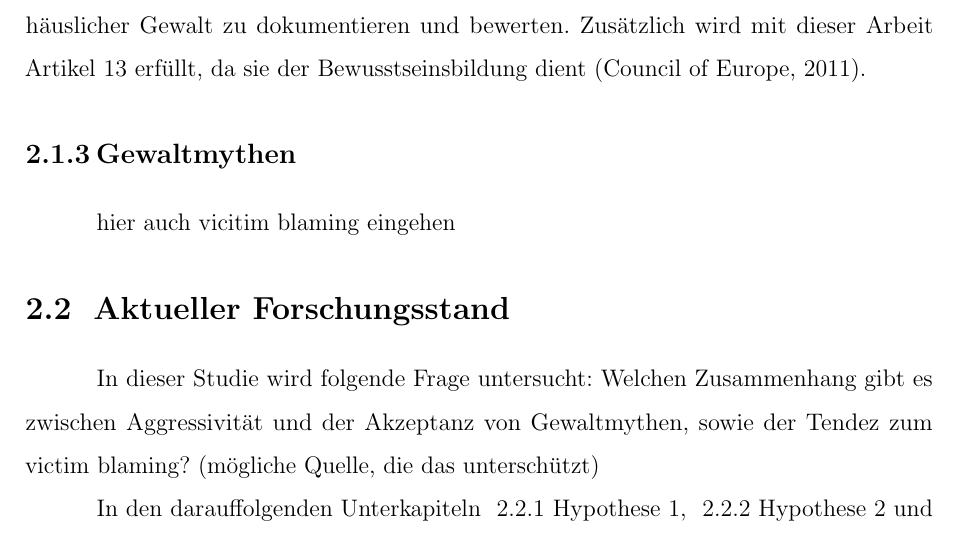
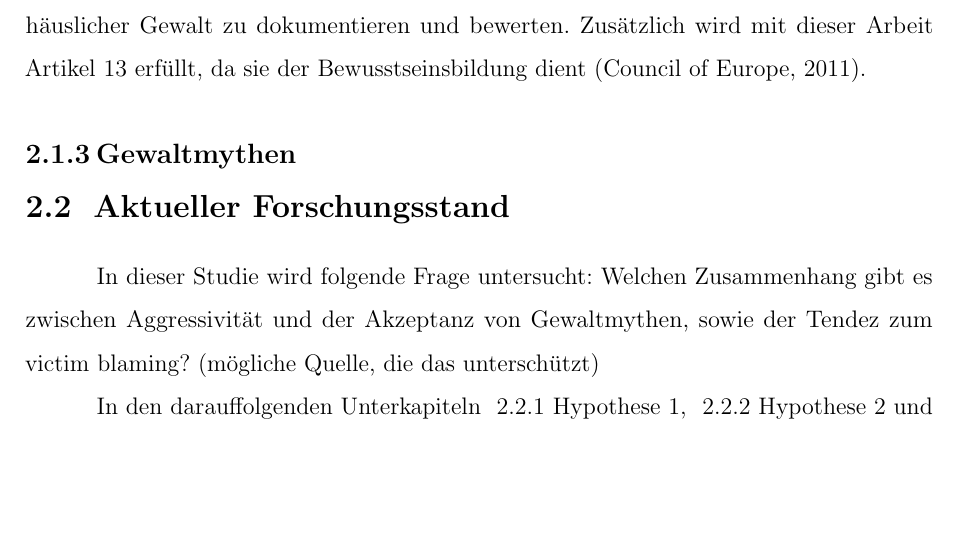
Before and after one commit to TeSeFe/LaTeX_SRH-Vorlage, a LaTeX thesis (SRH_Vorlage.tex, which reads 2 Theorie/2.1.3 Gewaltmythen.tex): part of page 19 of 30, cut so that both start at the same text, the shorter picture padded with empty space. Compiled offline with pdfLaTeX.

Commit message:
ergänzung zu hG beendigung 07.07.22

```diff
--- a/2 Theorie/2.1.3 Gewaltmythen.tex
+++ b/2 Theorie/2.1.3 Gewaltmythen.tex
@@ -1,2 +1 @@
 \subsection{Gewaltmythen}   \label{subsec_2.1.3}
-hier auch vicitim blaming eingehen
```
